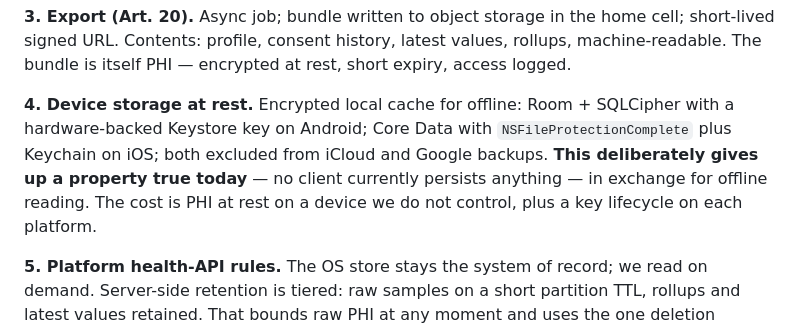
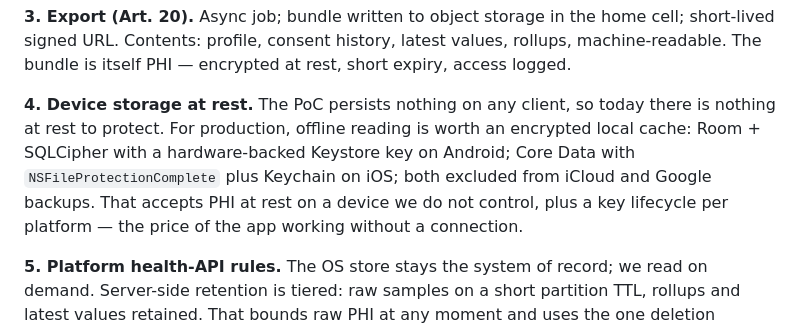
Before and after one commit to alexeykomov/asmt-session-2026-08-03, a Markdown page: docs/architecture-diagrams.md, the part around the change. Rendered like a GitHub page.

Commit message:
docs: 4a #4 is a production decision, not a regression
Worded as though adding an encrypted local cache gives up something we
currently have. It does not: the PoC persists nothing and continues not to.
The cache is a production design choice that buys offline reading and accepts
PHI at rest on the device as its cost.

```diff
--- a/docs/architecture-diagrams.md
+++ b/docs/architecture-diagrams.md
@@ -354,13 +354,13 @@ home cell; short-lived signed URL. Contents: profile, consent history, latest
 values, rollups, machine-readable. The bundle is itself PHI — encrypted at
 rest, short expiry, access logged.
 
-**4. Device storage at rest.** Encrypted local cache for offline: Room +
-SQLCipher with a hardware-backed Keystore key on Android; Core Data with
-`NSFileProtectionComplete` plus Keychain on iOS; both excluded from iCloud and
-Google backups. **This deliberately gives up a property true today** — no
-client currently persists anything — in exchange for offline reading. The cost
-is PHI at rest on a device we do not control, plus a key lifecycle on each
-platform.
+**4. Device storage at rest.** The PoC persists nothing on any client, so
+today there is nothing at rest to protect. For production, offline reading is
+worth an encrypted local cache: Room + SQLCipher with a hardware-backed
+Keystore key on Android; Core Data with `NSFileProtectionComplete` plus
+Keychain on iOS; both excluded from iCloud and Google backups. That accepts
+PHI at rest on a device we do not control, plus a key lifecycle per platform —
+the price of the app working without a connection.
 
 **5. Platform health-API rules.** The OS store stays the system of record; we
 read on demand. Server-side retention is tiered: raw samples on a short
```
